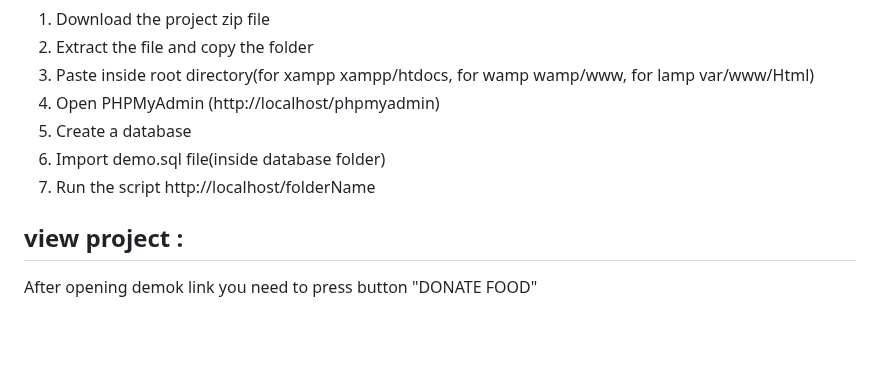
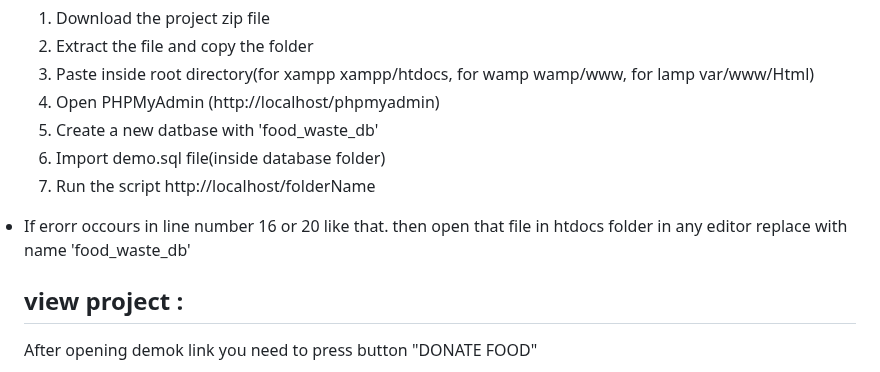
Before and after one commit to Abhishek-gowdan/food-Waste-management, a Markdown page: README.md, the part around the change. GitHub-like rendering; blank space fills up the shorter version.

```diff
--- a/README.md
+++ b/README.md
@@ -47,9 +47,10 @@
        <li> Extract the file and copy the folder</li>
        <li>Paste inside root directory(for xampp xampp/htdocs, for wamp wamp/www, for lamp var/www/Html)</li>
        <li> Open PHPMyAdmin (http://localhost/phpmyadmin)</li>
-       <li> Create a database</li>
+       <li> Create a new datbase with 'food_waste_db'</li>
        <li>Import demo.sql file(inside database folder)</li>
        <li> Run the script http://localhost/folderName </li> </ol>
+       <li> If erorr occours in line number 16 or 20 like that. then open that file in htdocs folder in any editor replace with name 'food_waste_db' </li>
 
 <h2>view project :</h2>
 <p>After opening demok link you need to press button  "DONATE FOOD"</p>
```
